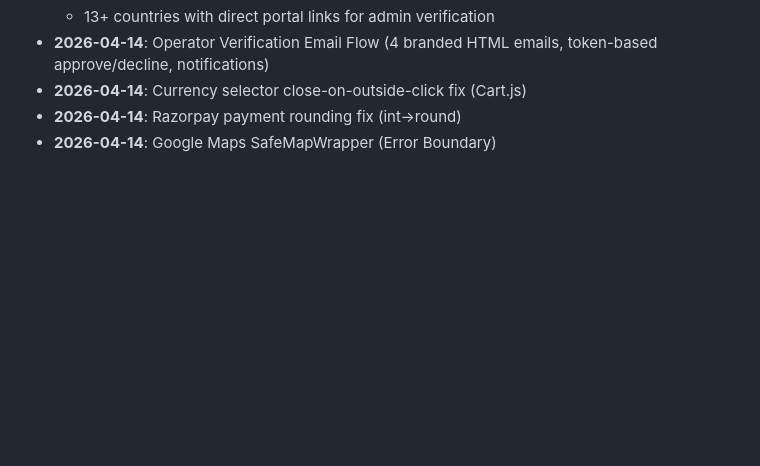
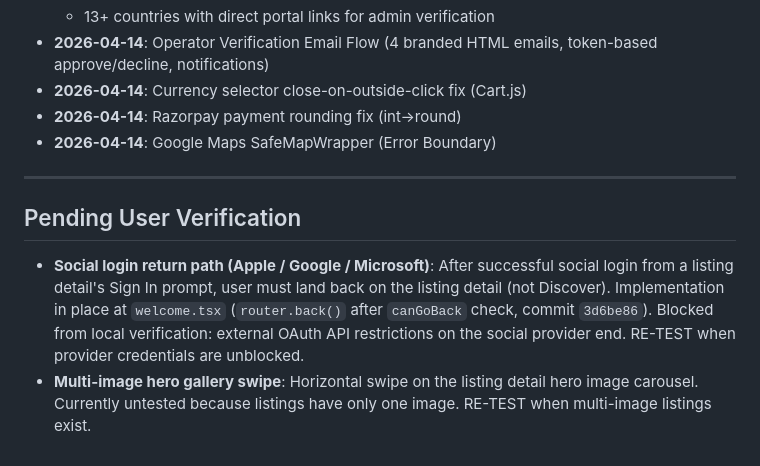
Before and after one commit to shubham-shukla-06/Bottom-Time-Web-and-Mobile, a Markdown page: memory/PRD.md, the part around the change. Drawn GitHub-style; blank space fills up the shorter version.

Commit message:
memory/PRD: add Pending User Verification section (social login return, multi-image gallery swipe)

```diff
--- a/memory/PRD.md
+++ b/memory/PRD.md
@@ -191,3 +191,10 @@ Full technical analysis and the 5 broken approaches we've already eliminated liv
 - **2026-04-14**: Currency selector close-on-outside-click fix (Cart.js)
 - **2026-04-14**: Razorpay payment rounding fix (int→round)
 - **2026-04-14**: Google Maps SafeMapWrapper (Error Boundary)
+
+---
+
+## Pending User Verification
+
+- **Social login return path (Apple / Google / Microsoft)**: After successful social login from a listing detail's Sign In prompt, user must land back on the listing detail (not Discover). Implementation in place at `welcome.tsx` (`router.back()` after `canGoBack` check, commit `3d6be86`). Blocked from local verification: external OAuth API restrictions on the social provider end. RE-TEST when provider credentials are unblocked.
+- **Multi-image hero gallery swipe**: Horizontal swipe on the listing detail hero image carousel. Currently untested because listings have only one image. RE-TEST when multi-image listings exist.
```
